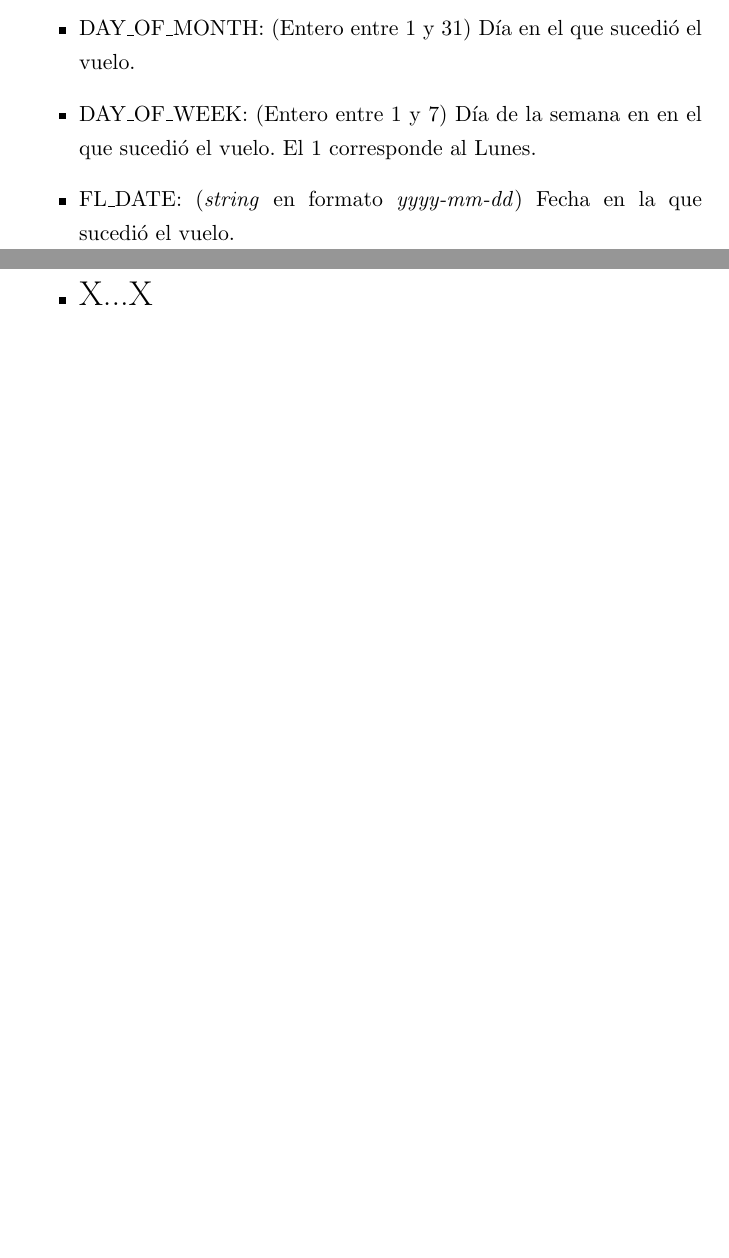
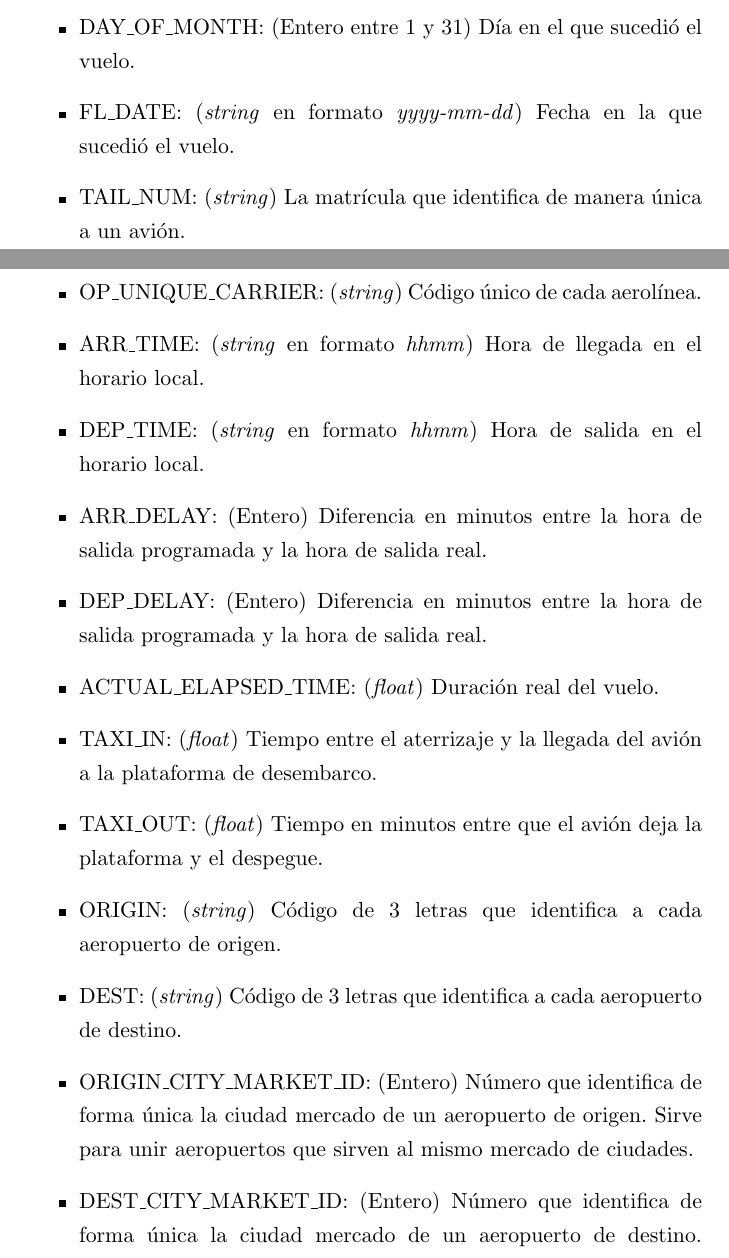
Before and after one commit to ikerforce/spark-rita, a LaTeX thesis (results/ITAM_Tesis_Rita/main.tex, which reads results/ITAM_Tesis_Rita/Chapters/3.Metod.tex): two parts of pages 23 and 24 of 30 before the commit and two parts of pages 23 and 24 of 31 after it, joined at a grey line, cut so that both start at the same text, the shorter picture padded with empty space. Compiled offline with pdfLaTeX.

Commit message:
Añadí columnas a metodología y también datos del almacenamiento en el ambiente local.

```diff
--- a/results/ITAM_Tesis_Rita/Chapters/3.Metod.tex
+++ b/results/ITAM_Tesis_Rita/Chapters/3.Metod.tex
@@ -171,9 +171,20 @@ Todas las operaciones se hicieron sobre la base de datos:
 	\item QUARTER: (Entero entre 1 y 4) Trimestre en el que sucedió el vuelo.
 	\item MONTH: (Entero entre 1 y 12) Mes en el que sucedió el vuelo.
 	\item DAY\_OF\_MONTH: (Entero entre 1 y 31) Día en el que sucedió el vuelo.
-	\item DAY\_OF\_WEEK: (Entero entre 1 y 7) Día de la semana en en el que sucedió el vuelo. El 1 corresponde al Lunes.
 	\item FL\_DATE: (\textit{string} en formato \textit{yyyy-mm-dd}) Fecha en la que sucedió el vuelo.
-	\item \LARGE X...X
+	\item TAIL\_NUM: (\textit{string}) La matrícula que identifica de manera única a un avión.
+	\item OP\_UNIQUE\_CARRIER: (\textit{string}) Código único de cada aerolínea.
+	\item ARR\_TIME: (\textit{string} en formato \textit{hhmm}) Hora de llegada en el horario local.
+	\item DEP\_TIME: (\textit{string} en formato \textit{hhmm}) Hora de salida en el horario local.
+	\item ARR\_DELAY: (Entero) Diferencia en minutos entre la hora de salida programada y la hora de salida real.
+	\item DEP\_DELAY: (Entero) Diferencia en minutos entre la hora de salida programada y la hora de salida real.
+	\item ACTUAL\_ELAPSED\_TIME: (\textit{float}) Duración real del vuelo.
+	\item TAXI\_IN: (\textit{float}) Tiempo entre el aterrizaje y la llegada del avión a la plataforma de desembarco.
+	\item TAXI\_OUT: (\textit{float}) Tiempo en minutos entre que el avión deja la plataforma y el despegue.
+	\item ORIGIN: (\textit{string}) Código de 3 letras que identifica a cada aeropuerto de origen.
+	\item DEST: (\textit{string}) Código de 3 letras que identifica a cada aeropuerto de destino.
+	\item ORIGIN\_CITY\_MARKET\_ID: (Entero) Número que identifica de forma única la ciudad mercado de un aeropuerto de origen. Sirve para unir aeropuertos que sirven al mismo mercado de ciudades.
+	\item DEST\_CITY\_MARKET\_ID: (Entero) Número que identifica de forma única la ciudad mercado de un aeropuerto de destino. Sirve para unir aeropuertos que sirven al mismo mercado de ciudades.
 \end{itemize}
 
 Los datos utilizados corresponden al periodo del $1^{ro}$ de enero de 2008 al 30 de Noviembre de 2020 y se componen de 80,345,298 registros.
```
Also changed, not shown: results/ITAM_Tesis_Rita/main.pdf, results/ITAM_Tesis_Rita/Chapters/3.Metod.tex (2 more changed lines), 8 other files.
